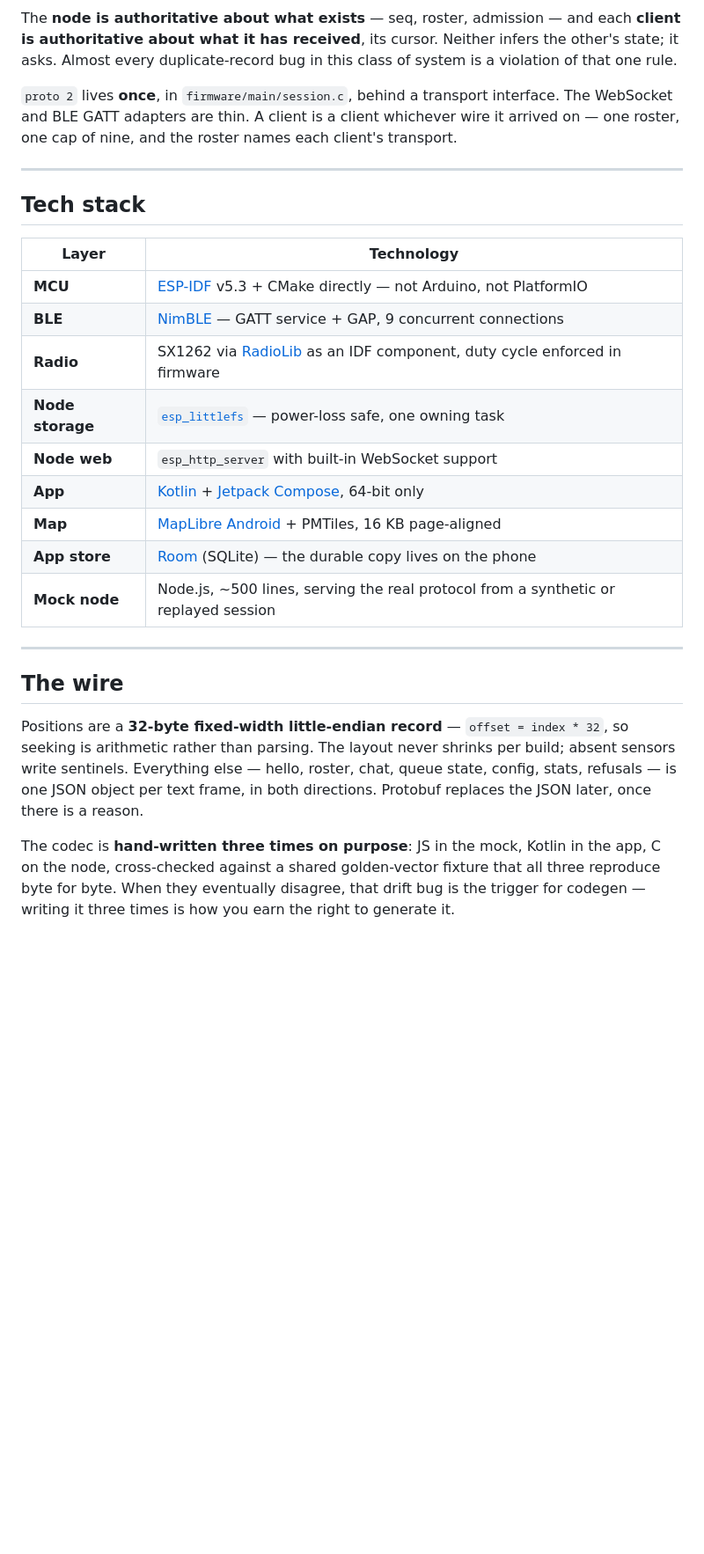
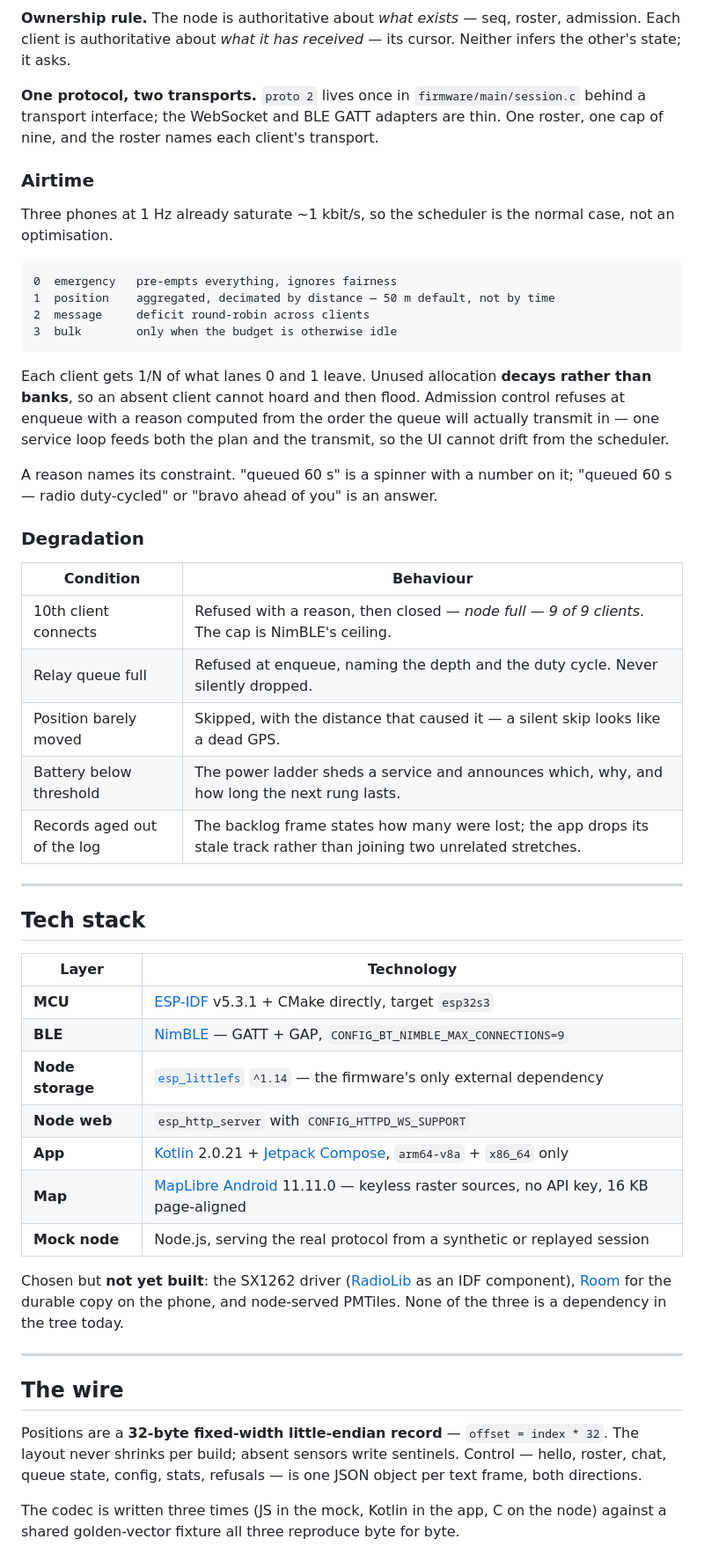
Before and after one commit to MKS-01/lokalgrid, a Markdown page: README.md, the part around one of its changes. Shown at 88% size. GitHub-like rendering; blank space fills up the shorter version.

````diff
--- a/README.md
+++ b/README.md
@@ -168,14 +136,44 @@ flowchart LR
 ```
 
-The **node is authoritative about what exists** — seq, roster, admission — and
-each **client is authoritative about what it has received**, its cursor. Neither
-infers the other's state; it asks. Almost every duplicate-record bug in this
-class of system is a violation of that one rule.
+**Ownership rule.** The node is authoritative about *what exists* — seq, roster,
+admission. Each client is authoritative about *what it has received* — its
+cursor. Neither infers the other's state; it asks.
 
-`proto 2` lives **once**, in `firmware/main/session.c`, behind a transport
-interface. The WebSocket and BLE GATT adapters are thin. A client is a client
-whichever wire it arrived on — one roster, one cap of nine, and the roster names
-each client's transport.
+**One protocol, two transports.** `proto 2` lives once in
+`firmware/main/session.c` behind a transport interface; the WebSocket and BLE
+GATT adapters are thin. One roster, one cap of nine, and the roster names each
+client's transport.
+
+### Airtime
+
+Three phones at 1 Hz already saturate ~1 kbit/s, so the scheduler is the normal
+case, not an optimisation.
+
+```
+0  emergency   pre-empts everything, ignores fairness
+1  position    aggregated, decimated by distance — 50 m default, not by time
+2  message     deficit round-robin across clients
+3  bulk        only when the budget is otherwise idle
+```
+
+Each client gets 1/N of what lanes 0 and 1 leave. Unused allocation **decays
+rather than banks**, so an absent client cannot hoard and then flood. Admission
+control refuses at enqueue with a reason computed from the order the queue will
+actually transmit in — one service loop feeds both the plan and the transmit, so
+the UI cannot drift from the scheduler.
+
+A reason names its constraint. "queued 60 s" is a spinner with a number on it;
+"queued 60 s — radio duty-cycled" or "bravo ahead of you" is an answer.
+
+### Degradation
+
+| Condition | Behaviour |
+|---|---|
+| 10th client connects | Refused with a reason, then closed — *node full — 9 of 9 clients*. The cap is NimBLE's ceiling. |
+| Relay queue full | Refused at enqueue, naming the depth and the duty cycle. Never silently dropped. |
+| Position barely moved | Skipped, with the distance that caused it — a silent skip looks like a dead GPS. |
+| Battery below threshold | The power ladder sheds a service and announces which, why, and how long the next rung lasts. |
+| Records aged out of the log | The backlog frame states how many were lost; the app drops its stale track rather than joining two unrelated stretches. |
 
 ---
 
@@ -183,29 +181,28 @@ each client's transport.
 
 | Layer | Technology |
 |---|---|
-| **MCU** | [ESP-IDF](https://docs.espressif.com/projects/esp-idf/) v5.3 + CMake directly — not Arduino, not PlatformIO |
-| **BLE** | [NimBLE](https://mynewt.apache.org/latest/network/) — GATT service + GAP, 9 concurrent connections |
-| **Radio** | SX1262 via [RadioLib](https://github.com/jgromes/RadioLib) as an IDF component, duty cycle enforced in firmware |
-| **Node storage** | [`esp_littlefs`](https://github.com/joltwallet/esp_littlefs) — power-loss safe, one owning task |
-| **Node web** | `esp_http_server` with built-in WebSocket support |
-| **App** | [Kotlin](https://kotlinlang.org/) + [Jetpack Compose](https://developer.android.com/compose), 64-bit only |
-| **Map** | [MapLibre Android](https://maplibre.org/) + PMTiles, 16 KB page-aligned |
-| **App store** | [Room](https://developer.android.com/training/data-storage/room) (SQLite) — the durable copy lives on the phone |
-| **Mock node** | Node.js, ~500 lines, serving the real protocol from a synthetic or replayed session |
+| **MCU** | [ESP-IDF](https://docs.espressif.com/projects/esp-idf/) v5.3.1 + CMake directly, target `esp32s3` |
+| **BLE** | [NimBLE](https://mynewt.apache.org/latest/network/) — GATT + GAP, `CONFIG_BT_NIMBLE_MAX_CONNECTIONS=9` |
+| **Node storage** | [`esp_littlefs`](https://github.com/joltwallet/esp_littlefs) `^1.14` — the firmware's only external dependency |
+| **Node web** | `esp_http_server` with `CONFIG_HTTPD_WS_SUPPORT` |
+| **App** | [Kotlin](https://kotlinlang.org/) 2.0.21 + [Jetpack Compose](https://developer.android.com/compose), `arm64-v8a` + `x86_64` only |
+| **Map** | [MapLibre Android](https://maplibre.org/) 11.11.0 — keyless raster sources, no API key, 16 KB page-aligned |
+| **Mock node** | Node.js, serving the real protocol from a synthetic or replayed session |
+
+Chosen but **not yet built**: the SX1262 driver ([RadioLib](https://github.com/jgromes/RadioLib) as an IDF component),
+[Room](https://developer.android.com/training/data-storage/room) for the durable
+copy on the phone, and node-served PMTiles. None of the three is a dependency in
+the tree today.
 
 ---
 
 ## The wire
 
-Positions are a **32-byte fixed-width little-endian record** — `offset = index * 32`,
-so seeking is arithmetic rather than parsing. The layout never shrinks per build;
-absent sensors write sentinels. Everything else — hello, roster, chat, queue
-state, config, stats, refusals — is one JSON object per text frame, in both
-directions. Protobuf replaces the JSON later, once there is a reason.
+Positions are a **32-byte fixed-width little-endian record** — `offset = index * 32`.
+The layout never shrinks per build; absent sensors write sentinels. Control —
+hello, roster, chat, queue state, config, stats, refusals — is one JSON object
+per text frame, both directions.
 
-The codec is **hand-written three times on purpose**: JS in the mock, Kotlin in
-the app, C on the node, cross-checked against a shared golden-vector fixture
-that all three reproduce byte for byte. When they eventually disagree, that
-drift bug is the trigger for codegen — writing it three times is how you earn
-the right to generate it.
+The codec is written three times (JS in the mock, Kotlin in the app, C on the
+node) against a shared golden-vector fixture all three reproduce byte for byte.
 
````
Also changed, not shown: other parts of README.md (+92 -136 lines), docs/hardware.jpg (added), 2 other files.
